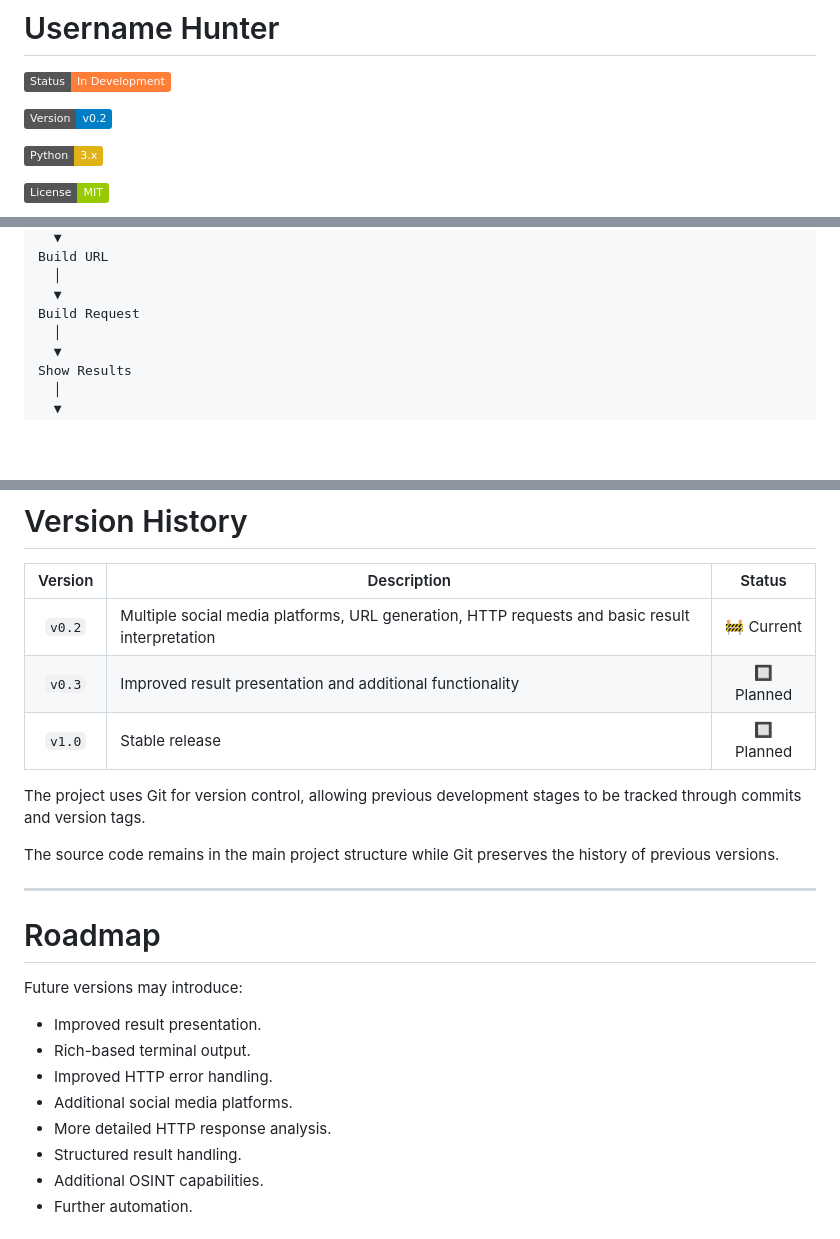
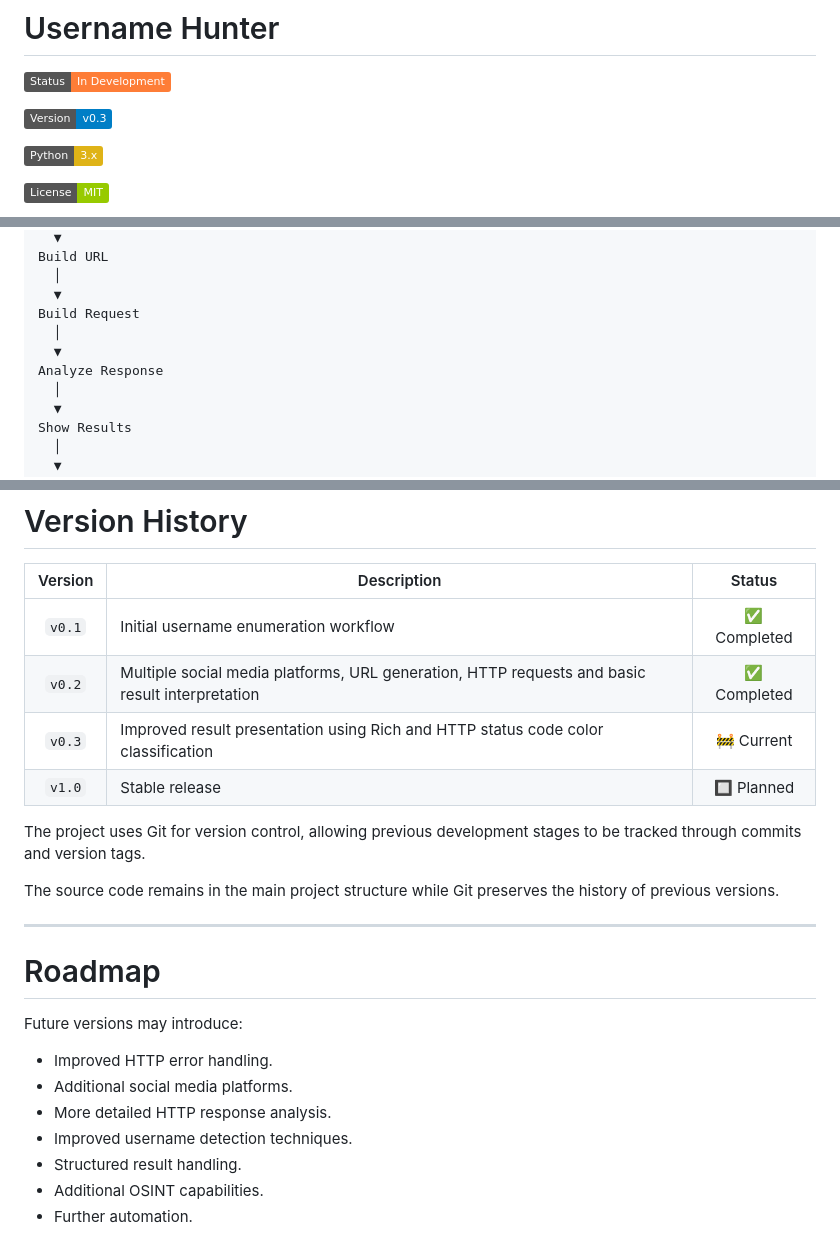
Before and after one commit to JoseMr28/Cybersecurity-Portfolio, a Markdown page: Python/Username_Hunter/README.md, 3 parts joined by grey strips. GitHub-like rendering; badges without logos; blank space fills up the shorter version.

```diff
--- a/Python/Username_Hunter/README.md
+++ b/Python/Username_Hunter/README.md
@@ -2,7 +2,7 @@
 
 ![Status](https://img.shields.io/badge/Status-In%20Development-orange)
 
-![Version](https://img.shields.io/badge/Version-v0.2-blue)
+![Version](https://img.shields.io/badge/Version-v0.3-blue)
 
 ![Python](https://img.shields.io/badge/Python-3.x-yellow)
 
@@ -76,6 +81,9 @@ Build URL
   │
   ▼
 Build Request
+  │
+  ▼
+Analyze Response
   │
   ▼
 Show Results
@@ -302,8 +324,9 @@ Once the functionality has been implemented and tested, the version is reviewed
 
 | Version | Description | Status |
 |:-------:|---|:------:|
-| `v0.2` | Multiple social media platforms, URL generation, HTTP requests and basic result interpretation | 🚧 Current |
-| `v0.3` | Improved result presentation and additional functionality | 🔲 Planned |
+| `v0.1` | Initial username enumeration workflow | ✅ Completed |
+| `v0.2` | Multiple social media platforms, URL generation, HTTP requests and basic result interpretation | ✅ Completed |
+| `v0.3` | Improved result presentation using Rich and HTTP status code color classification | 🚧 Current |
 | `v1.0` | Stable release | 🔲 Planned |
 
 The project uses Git for version control, allowing previous development stages to be tracked through commits and version tags.
@@ -316,11 +339,10 @@ The source code remains in the main project structure while Git preserves the hi
 
 Future versions may introduce:
 
-- Improved result presentation.
-- Rich-based terminal output.
 - Improved HTTP error handling.
 - Additional social media platforms.
 - More detailed HTTP response analysis.
+- Improved username detection techniques.
 - Structured result handling.
 - Additional OSINT capabilities.
 - Further automation.
```
Also changed, not shown: other parts of Python/Username_Hunter/README.md (+31 -12 lines).
